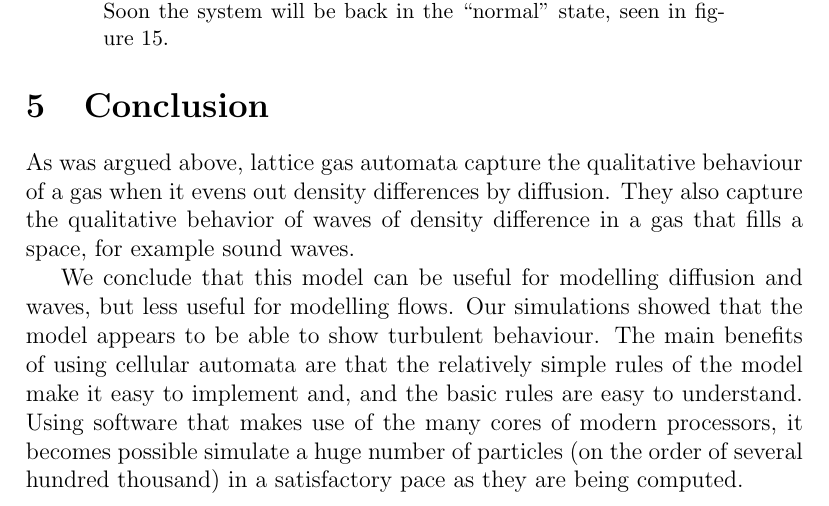
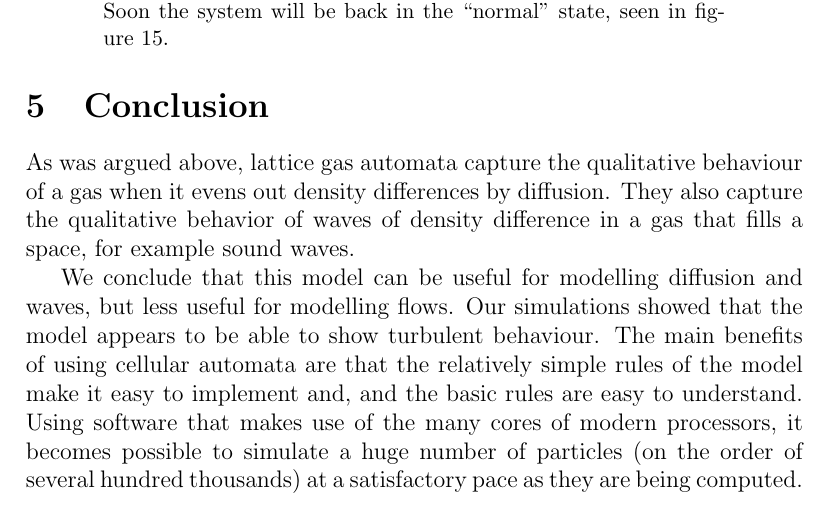
Before and after one commit to kallus/Lattice-gas-automata, a LaTeX document (tex/lattice.tex): part of page 13 of 13, cut so that both start at the same text. Compiled offline with pdfLaTeX.

Commit message:
The end.

```diff
--- a/tex/lattice.tex
+++ b/tex/lattice.tex
@@ -381,6 +381,6 @@ As was argued above, lattice gas automata capture the qualitative behaviour of a
 
 %% Then a gas flows through space from one side to the other, for example in a pipe, the gas is expected to behave in a certain way when flowing around an obstacle. Typically, the density should increase close to the obstacle on the side of the obstacle that is facing the flow, and the density should decrease on the other side of the obstacle. Also, some turbulence and strong currents are expected right after the interaction with the obstacle. The turbulent behaviour is expected to even out further away from the obstacle, making the gas behave as if it never interacted with the obstacle. Lattice gas automata does not capture this behaviour. Instead we found in experiments that the simulation became turbulent in the entire domain after the obstacle. This domain did not show an even density over different parts of the domain, and waves going against the direction of the flow formed seemingly randomly.
 
-We conclude that this model can be useful for modelling diffusion and waves, but less useful for modelling flows. Our simulations showed that the model appears to be able to show turbulent behaviour. The main benefits of using cellular automata are that the relatively simple rules of the model make it easy to implement and, and the basic rules are easy to understand. Using software that makes use of the many cores of modern processors, it becomes possible simulate a huge number of particles (on the order of several hundred thousand) in a satisfactory pace as they are being computed.
+We conclude that this model can be useful for modelling diffusion and waves, but less useful for modelling flows. Our simulations showed that the model appears to be able to show turbulent behaviour. The main benefits of using cellular automata are that the relatively simple rules of the model make it easy to implement and, and the basic rules are easy to understand. Using software that makes use of the many cores of modern processors, it becomes possible to simulate a huge number of particles (on the order of several hundred thousands) at a satisfactory pace as they are being computed.
 
 \end{document}
```
